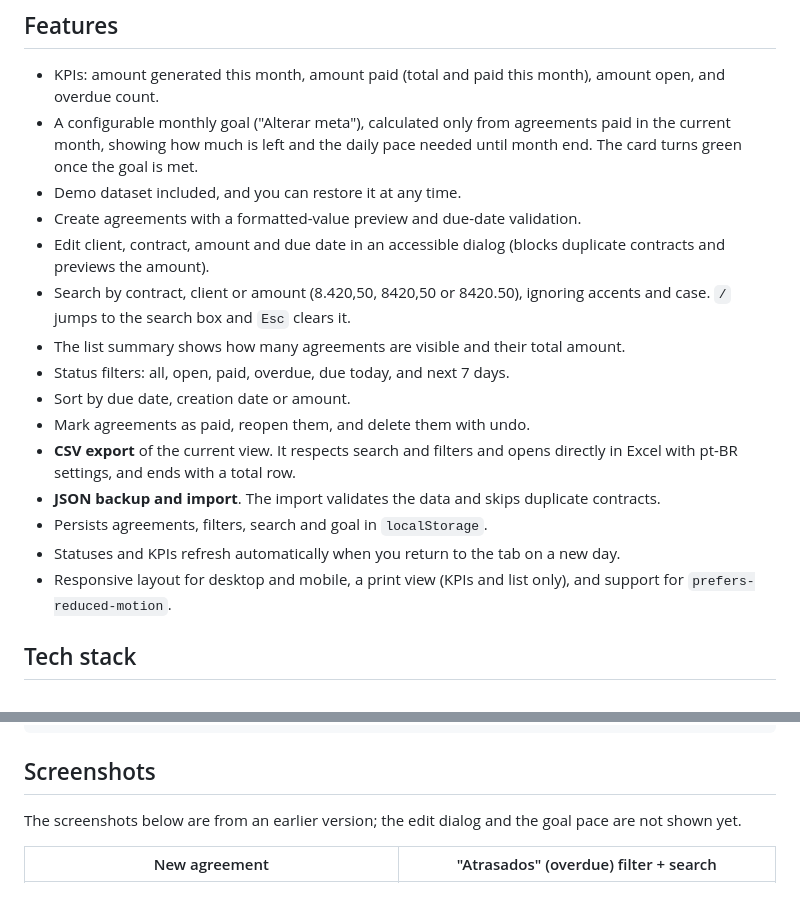
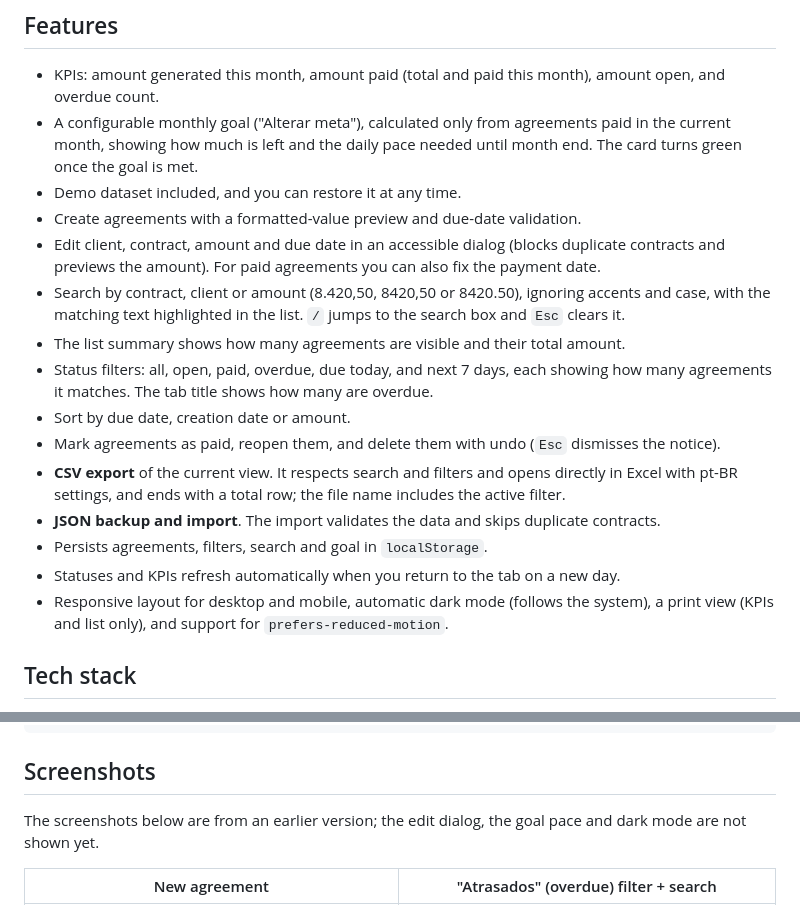
Before and after one commit to brunohinz/carteira-acordos, a Markdown page: README.en.md, 2 parts joined by grey strips. Drawn GitHub-style.

```diff
--- a/README.en.md
+++ b/README.en.md
@@ -16,17 +16,17 @@ Carteira de Acordos is a front-end dashboard for tracking financial agreements (
 - A configurable monthly goal ("Alterar meta"), calculated only from agreements paid in the current month, showing how much is left and the daily pace needed until month end. The card turns green once the goal is met.
 - Demo dataset included, and you can restore it at any time.
 - Create agreements with a formatted-value preview and due-date validation.
-- Edit client, contract, amount and due date in an accessible dialog (blocks duplicate contracts and previews the amount).
-- Search by contract, client or amount (8.420,50, 8420,50 or 8420.50), ignoring accents and case. `/` jumps to the search box and `Esc` clears it.
+- Edit client, contract, amount and due date in an accessible dialog (blocks duplicate contracts and previews the amount). For paid agreements you can also fix the payment date.
+- Search by contract, client or amount (8.420,50, 8420,50 or 8420.50), ignoring accents and case, with the matching text highlighted in the list. `/` jumps to the search box and `Esc` clears it.
 - The list summary shows how many agreements are visible and their total amount.
-- Status filters: all, open, paid, overdue, due today, and next 7 days.
+- Status filters: all, open, paid, overdue, due today, and next 7 days, each showing how many agreements it matches. The tab title shows how many are overdue.
 - Sort by due date, creation date or amount.
-- Mark agreements as paid, reopen them, and delete them with undo.
-- **CSV export** of the current view. It respects search and filters and opens directly in Excel with pt-BR settings, and ends with a total row.
+- Mark agreements as paid, reopen them, and delete them with undo (`Esc` dismisses the notice).
+- **CSV export** of the current view. It respects search and filters and opens directly in Excel with pt-BR settings, and ends with a total row; the file name includes the active filter.
 - **JSON backup and import**. The import validates the data and skips duplicate contracts.
 - Persists agreements, filters, search and goal in `localStorage`.
 - Statuses and KPIs refresh automatically when you return to the tab on a new day.
-- Responsive layout for desktop and mobile, a print view (KPIs and list only), and support for `prefers-reduced-motion`.
+- Responsive layout for desktop and mobile, automatic dark mode (follows the system), a print view (KPIs and list only), and support for `prefers-reduced-motion`.
 
 ## Tech stack
 
@@ -68,7 +68,7 @@ tests/utils.test.js        Unit tests for the pure functions
 
 ## Screenshots
 
-The screenshots below are from an earlier version; the edit dialog and the goal pace are not shown yet.
+The screenshots below are from an earlier version; the edit dialog, the goal pace and dark mode are not shown yet.
 
 | New agreement | "Atrasados" (overdue) filter + search |
 |---|---|
```
Also changed, not shown: README.md (+7 -7 lines).
